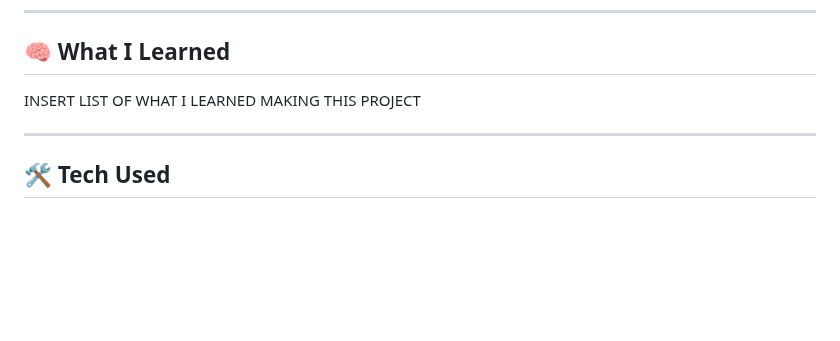
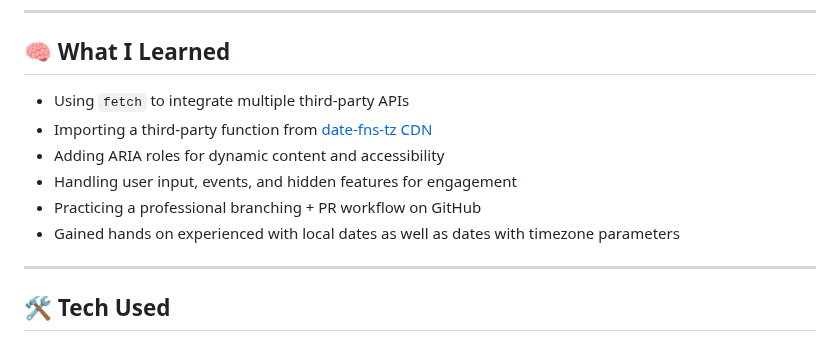
Before and after one commit to CodingWithJiro/wesbos-js-30-clock, a Markdown page: README.md, the part around the change. Rendered like a GitHub page; blank space fills up the shorter version.

Commit message:
docs: update what i learned project section

```diff
--- a/README.md
+++ b/README.md
@@ -73,7 +73,12 @@ _This ensures I maintain a professional workflow, even as a solo developer._
 
 ## 🧠 What I Learned
 
-INSERT LIST OF WHAT I LEARNED MAKING THIS PROJECT
+- Using `fetch` to integrate multiple third-party APIs
+- Importing a third-party function from [date-fns-tz CDN](https://esm.sh/date-fns-tz)
+- Adding ARIA roles for dynamic content and accessibility
+- Handling user input, events, and hidden features for engagement
+- Practicing a professional branching + PR workflow on GitHub
+- Gained hands on experienced with local dates as well as dates with timezone parameters
 
 ---
 
```
